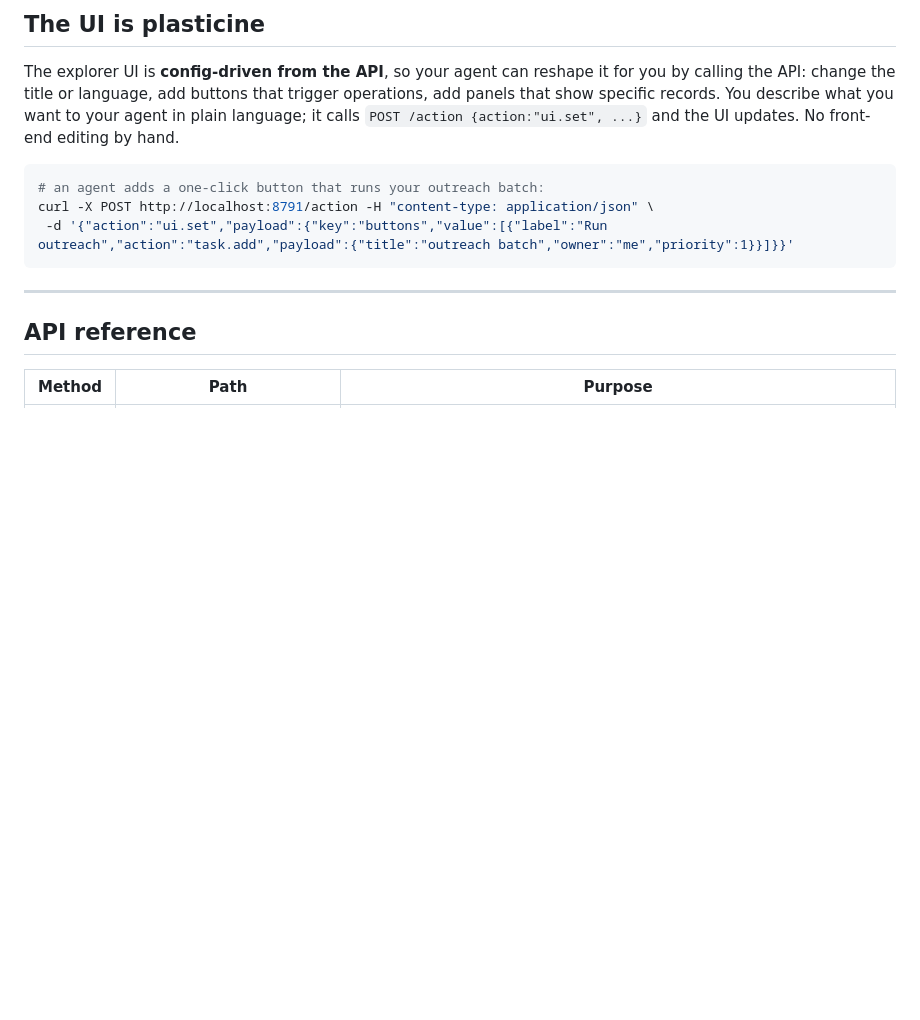
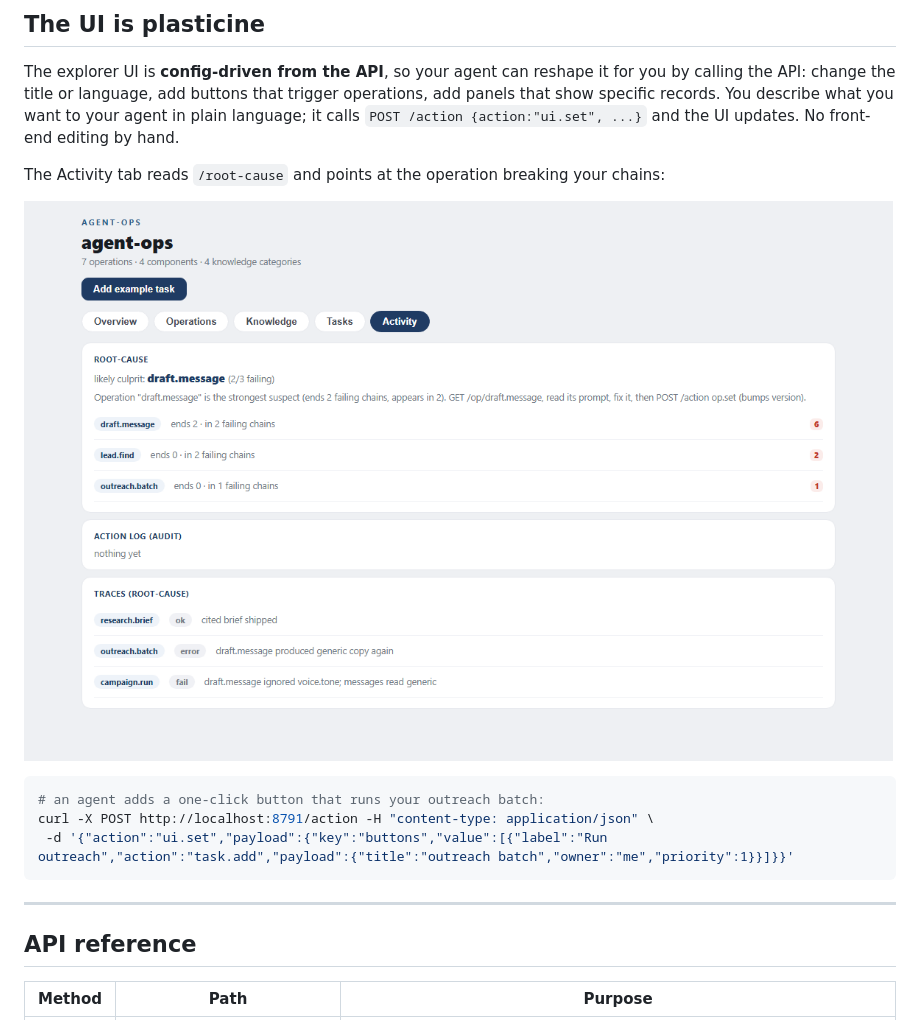
Before and after one commit to RazElbazz/agent-ops, a Markdown page: README.md, the part around one of its changes. GitHub-like rendering; pictures changed too: docs/root-cause.png (added); blank space fills up the shorter version.

Commit message:
docs: add UI screenshots to README (generic example data)
- docs/overview.png (hero) + docs/root-cause.png (Activity tab), both from the generic
  seed — no private data. Referenced from the README intro and the plasticine section.

Co-Authored-By: Claude Opus 4.8 <noreply@anthropic.com>

````diff
--- a/README.md
+++ b/README.md
@@ -103,6 +105,10 @@ Then just open several agent chats under that folder. They all talk to the same
 
 The explorer UI is **config-driven from the API**, so your agent can reshape it for you by calling the API: change the title or language, add buttons that trigger operations, add panels that show specific records. You describe what you want to your agent in plain language; it calls `POST /action {action:"ui.set", ...}` and the UI updates. No front-end editing by hand.
 
+The Activity tab reads `/root-cause` and points at the operation breaking your chains:
+
+![root-cause panel](docs/root-cause.png)
+
 ```bash
 # an agent adds a one-click button that runs your outreach batch:
 curl -X POST http://localhost:8791/action -H "content-type: application/json" \
````
Also changed, not shown: other parts of README.md (+2 -0 lines), docs/overview.png (added).
